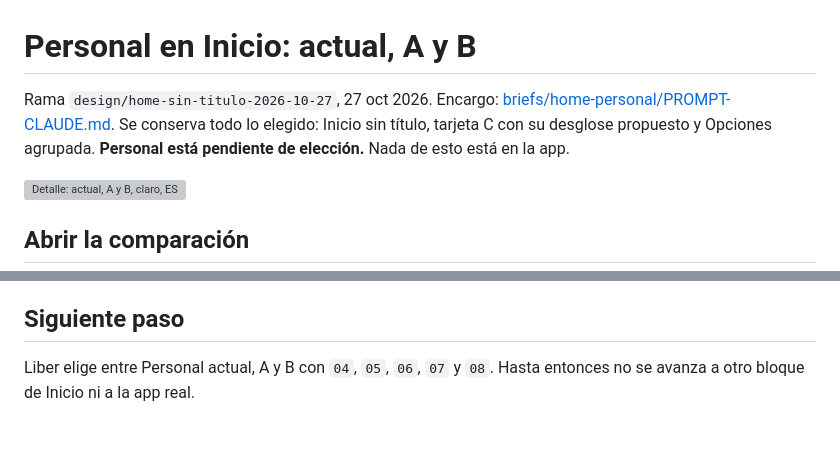
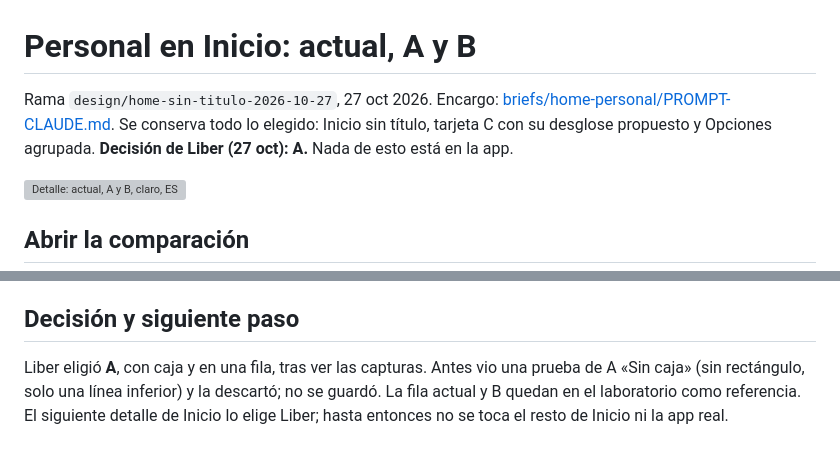
Before and after one commit to LiberVaronaG/earnly-design-lab, a Markdown page: prototype/HOME-PERSONAL.md, 2 parts joined by grey strips. GitHub-like rendering; grey boxes are pictures that could not be loaded.

```diff
--- a/prototype/HOME-PERSONAL.md
+++ b/prototype/HOME-PERSONAL.md
@@ -1,6 +1,6 @@
 # Personal en Inicio: actual, A y B
 
-Rama `design/home-sin-titulo-2026-10-27`, 27 oct 2026. Encargo: [briefs/home-personal/PROMPT-CLAUDE.md](../briefs/home-personal/PROMPT-CLAUDE.md). Se conserva todo lo elegido: Inicio sin título, tarjeta C con su desglose propuesto y Opciones agrupada. **Personal está pendiente de elección.** Nada de esto está en la app.
+Rama `design/home-sin-titulo-2026-10-27`, 27 oct 2026. Encargo: [briefs/home-personal/PROMPT-CLAUDE.md](../briefs/home-personal/PROMPT-CLAUDE.md). Se conserva todo lo elegido: Inicio sin título, tarjeta C con su desglose propuesto y Opciones agrupada. **Decisión de Liber (27 oct): A.** Nada de esto está en la app.
 
 ![Detalle: actual, A y B, claro, ES](captures/home-personal/06-detalle-actual-a-b-claro-es.png)
 
@@ -122,6 +122,6 @@ Es criterio de diseño con medidas del prototipo, no una predicción sobre el us
 - **Redondeo distinto, sin tocar.** Inicio muestra 9 mi (entero) e Historial → Personal 8.9 mi (un decimal). No se cambió.
 - **Etiquetas en inglés.** Hoy, en EN, la fila dice «mi today / mi mo.». Las propuestas usan las etiquetas existentes «Today / This Month» de la tarjeta C.
 
-## Siguiente paso
+## Decisión y siguiente paso
 
-Liber elige entre Personal actual, A y B con `04`, `05`, `06`, `07` y `08`. Hasta entonces no se avanza a otro bloque de Inicio ni a la app real.
+Liber eligió **A**, con caja y en una fila, tras ver las capturas. Antes vio una prueba de A «Sin caja» (sin rectángulo, solo una línea inferior) y la descartó; no se guardó. La fila actual y B quedan en el laboratorio como referencia. El siguiente detalle de Inicio lo elige Liber; hasta entonces no se toca el resto de Inicio ni la app real.
```
Also changed, not shown: prototype/HANDOFF.md (+5 -3 lines).
